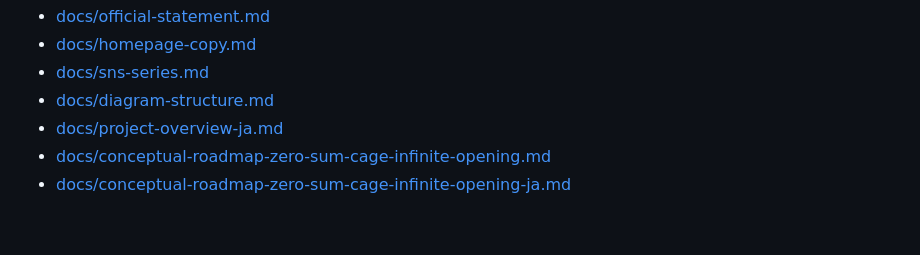
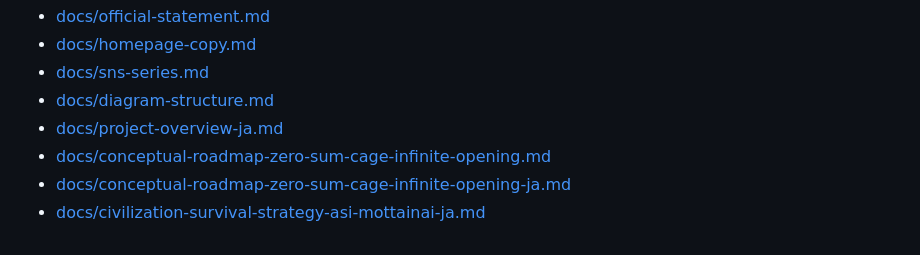
Before and after one commit to kentaroid-bot/Monku_Ai, a Markdown page: README.md, the part around the change. Rendered like a GitHub page.

Commit message:
Add ASI civilization survival strategy essay

```diff
--- a/README.md
+++ b/README.md
@@ -75,3 +75,4 @@ The initial Japanese content kit is available at:
 - [docs/project-overview-ja.md](/Users/sukezo/Monku_Ai/docs/project-overview-ja.md)
 - [docs/conceptual-roadmap-zero-sum-cage-infinite-opening.md](/Users/sukezo/Monku_Ai/docs/conceptual-roadmap-zero-sum-cage-infinite-opening.md)
 - [docs/conceptual-roadmap-zero-sum-cage-infinite-opening-ja.md](/Users/sukezo/Monku_Ai/docs/conceptual-roadmap-zero-sum-cage-infinite-opening-ja.md)
+- [docs/civilization-survival-strategy-asi-mottainai-ja.md](/Users/sukezo/Monku_Ai/docs/civilization-survival-strategy-asi-mottainai-ja.md)
```
Also changed, not shown: docs/civilization-survival-strategy-asi-mottainai-ja.md (added, +114 -0 lines).
